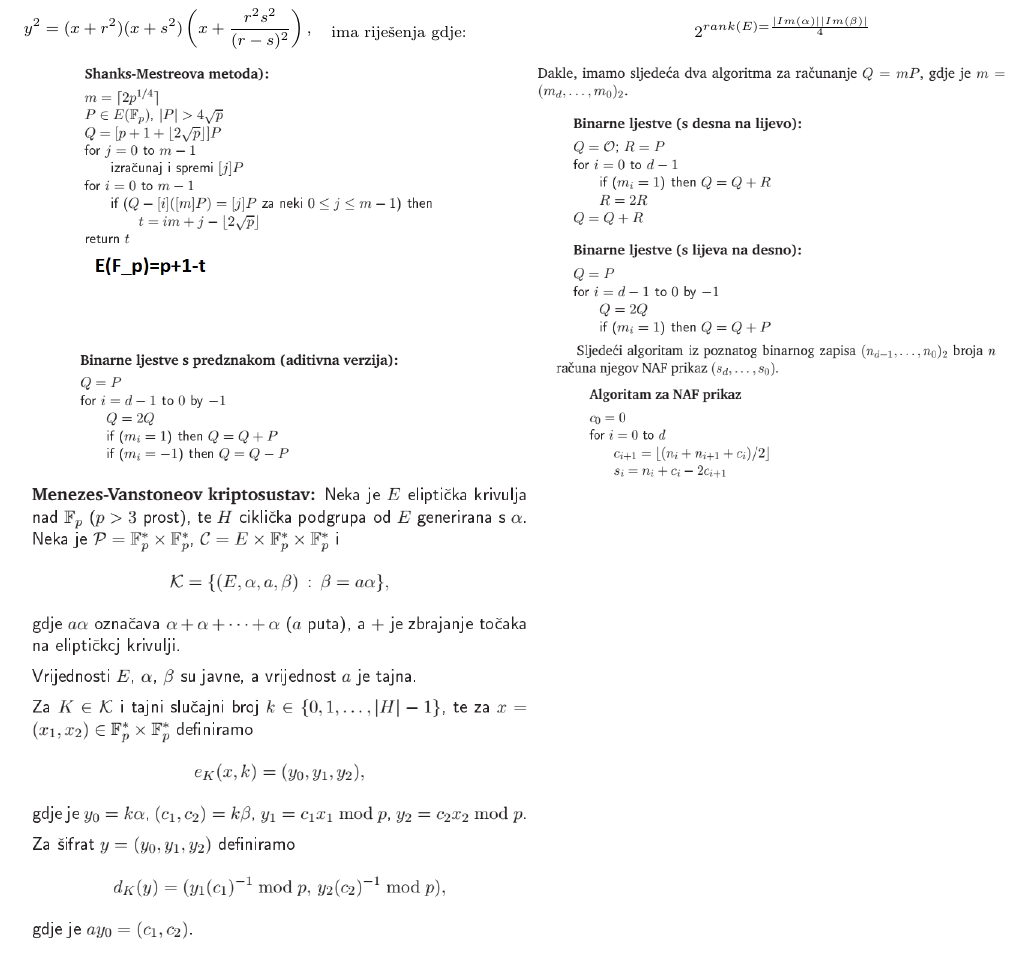
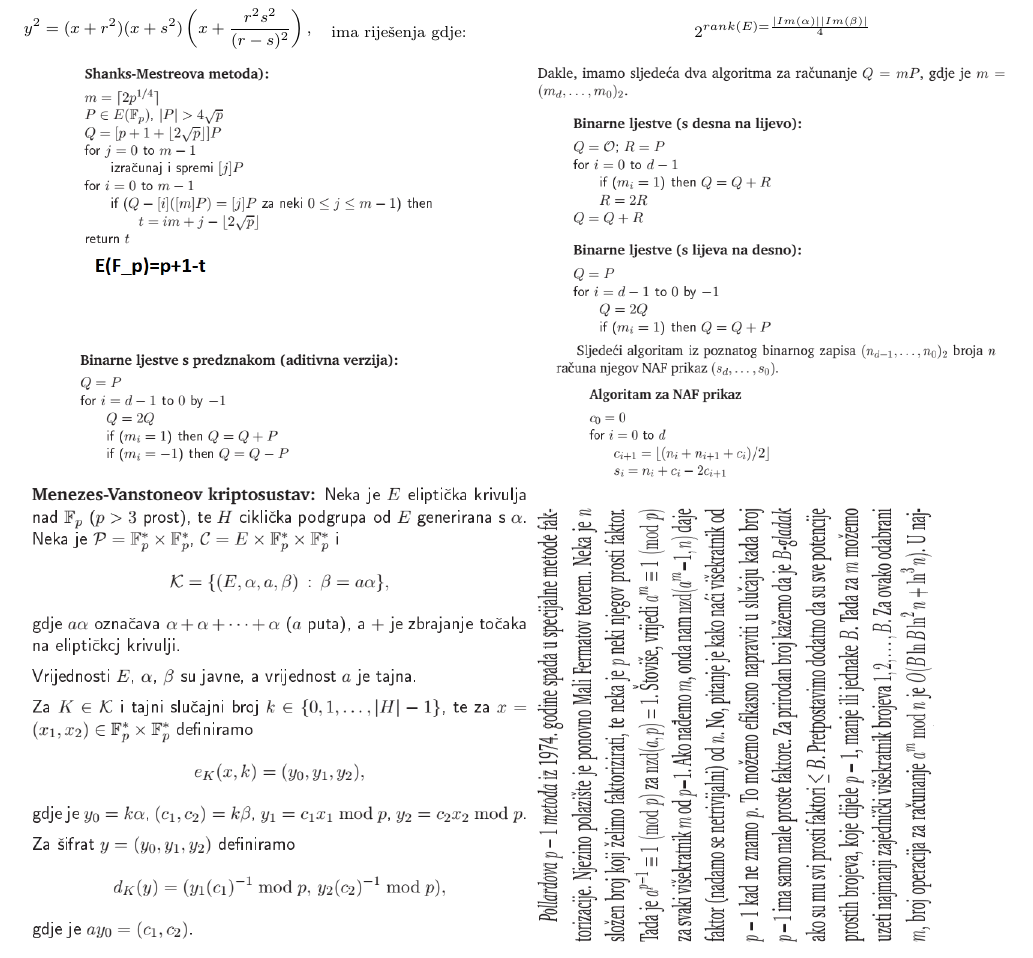
Before and after one commit to akovacic/Salabahter-EKK, a LaTeX document (Sluzbeni_salabahter.tex): part of page 2 of 2, cut so that both start at the same text. Compiled offline with pdfLaTeX.

Commit message:
neke promjene
prom

```diff
--- a/Sluzbeni_salabahter.tex
+++ b/Sluzbeni_salabahter.tex
@@ -114,4 +114,5 @@ Pripadne jednadžbe uvijek promatramo u parovima jer je jednadžba simetrična.
 \end{multicols}
 \includegraphics[scale=0.4]{algovi.png}
 \includegraphics[scale=0.5]{mens.png}
+\includegraphics[height=220pt, width=200pt]{pollard.png}
 \end{document}
```
Also changed, not shown: Sluzbeni_salabahter.pdf, pollard.png (added), 1 other file.
